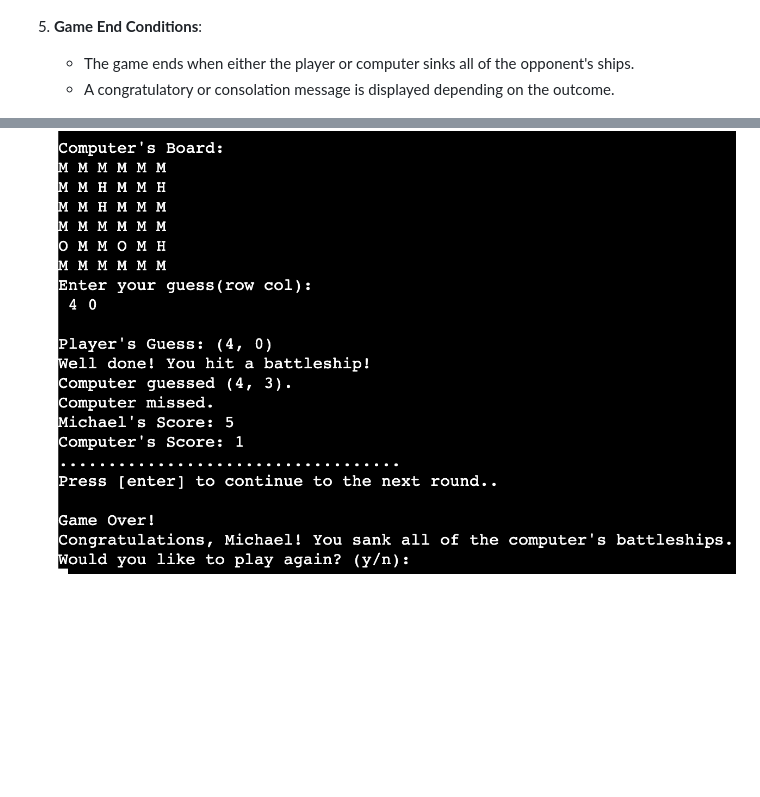
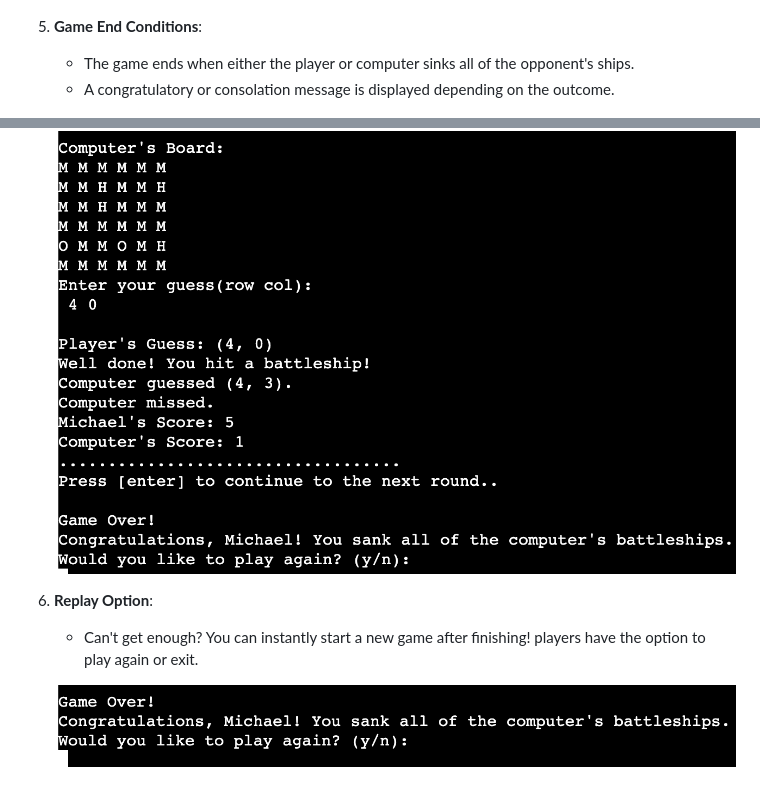
Before and after one commit to michael-takyi23/Nautical_Battles, a Markdown page: README.md, 2 parts joined by grey strips. Drawn GitHub-style; pictures changed too: assets.py/images/replay-option.png (added); blank space fills up the shorter version.

Commit message:
Add image to assets.py,Update README, add replay option and screenshot to the game features

```diff
--- a/README.md
+++ b/README.md
@@ -42,8 +42,13 @@ Nautical Battles is a modern reimagining of the classic board game "Battleship."
 
     ![screenshot of feedback](assets.py/images/feedback-scores.png)
 
-6. **Game End Conditions**:
+5. **Game End Conditions**:
     - The game ends when either the player or computer sinks all of the opponent's ships.
     - A congratulatory or consolation message is displayed depending on the outcome.
 
     ![screenshot of end game](assets.py/images/end-game.png)
+
+6. **Replay Option**:
+    - Can't get enough? You can instantly start a new game after finishing! players have the option to play again or exit.
+
+    ![screenshot of replay option](assets.py/images/replay-option.png)
```
